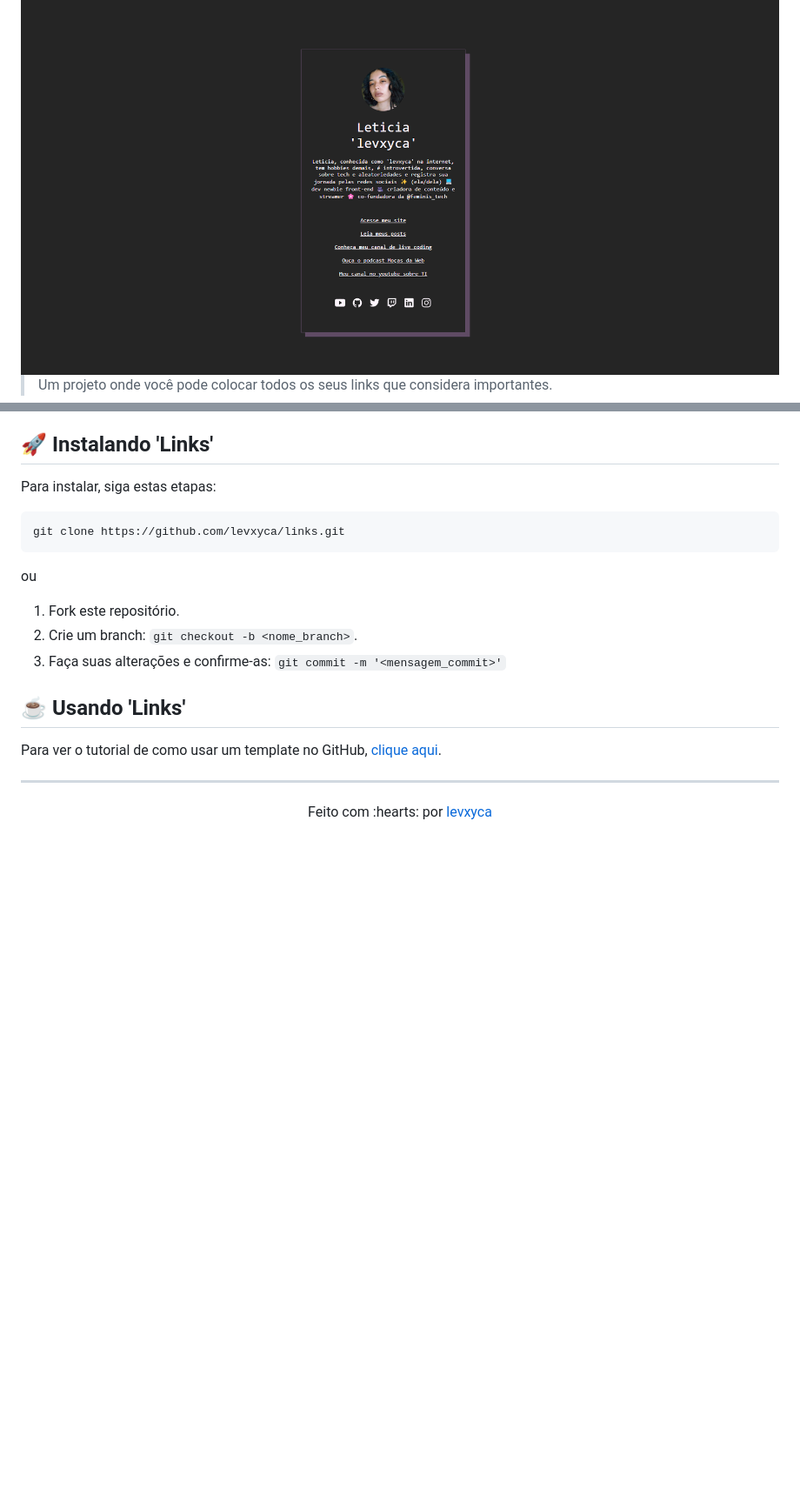
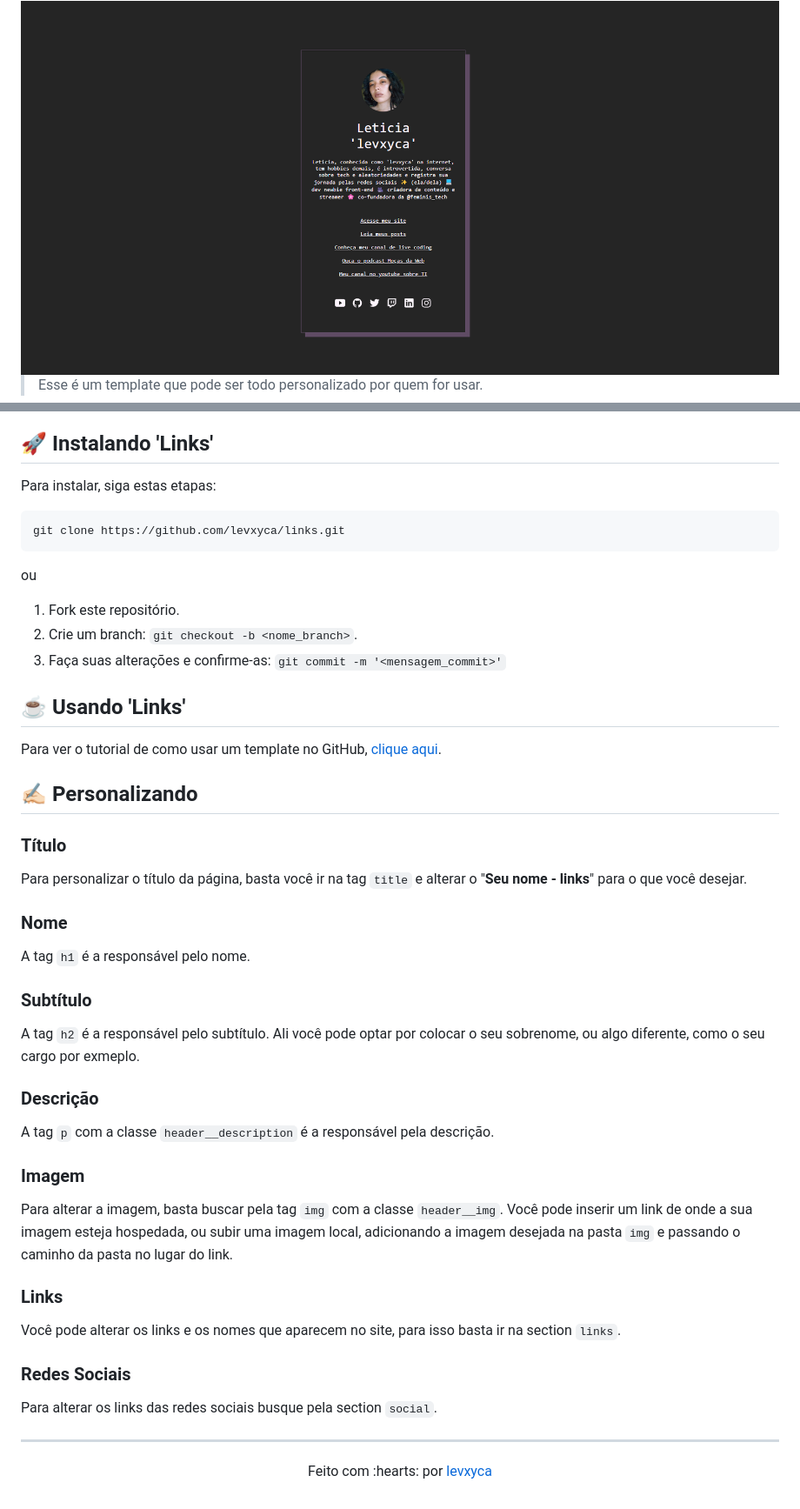
Before and after one commit to levxyca/links, a Markdown page: README.md, 2 parts joined by grey strips. Shown: that part at 87% size. Rendered like a GitHub page; blank space fills up the shorter version.

Commit message:
:tada: adicionando exemplos e melhorando a documentação

```diff
--- a/README.md
+++ b/README.md
@@ -6,7 +6,7 @@
 
 <img src="img/exemplo.png" alt="Imagem de exemplo do site">
 
-> Um projeto onde você pode colocar todos os seus links que considera importantes.
+> Esse é um template que pode ser todo personalizado por quem for usar.
 
 ## 🚀 Instalando 'Links'
 
@@ -26,6 +26,34 @@ ou
 
 Para ver o tutorial de como usar um template no GitHub, [clique aqui](https://docs.github.com/pt/repositories/creating-and-managing-repositories/creating-a-repository-from-a-template).
 
+## ✍🏻 Personalizando
+
+### Título
+
+Para personalizar o título da página, basta você ir na tag ``title`` e alterar o "**Seu nome - links**" para o que você desejar.
+
+### Nome
+
+A tag ``h1`` é a responsável pelo nome.
+
+### Subtítulo
+
+A tag ``h2`` é a responsável pelo subtítulo. Ali você pode optar por colocar o seu sobrenome, ou algo diferente, como o seu cargo por exmeplo.
+
+### Descrição
+
+A tag ``p`` com a classe ``header__description`` é a responsável pela descrição.
+
+### Imagem
+
+Para alterar a imagem, basta buscar pela tag ``img`` com a classe ``header__img``. Você pode inserir um link de onde a sua imagem esteja hospedada, ou subir uma imagem local, adicionando a imagem desejada na pasta ``img`` e passando o caminho da pasta no lugar do link.
+
+### Links
+Você pode alterar os links e os nomes que aparecem no site, para isso basta ir na section ``links``.
+
+### Redes Sociais
+Para alterar os links das redes sociais busque pela section ``social``.
+
 ---------------------------
 
 <p align="center">
```
Also changed, not shown: img/perfil.jpg (deleted), img/perfil.png (added), 1 other file.
